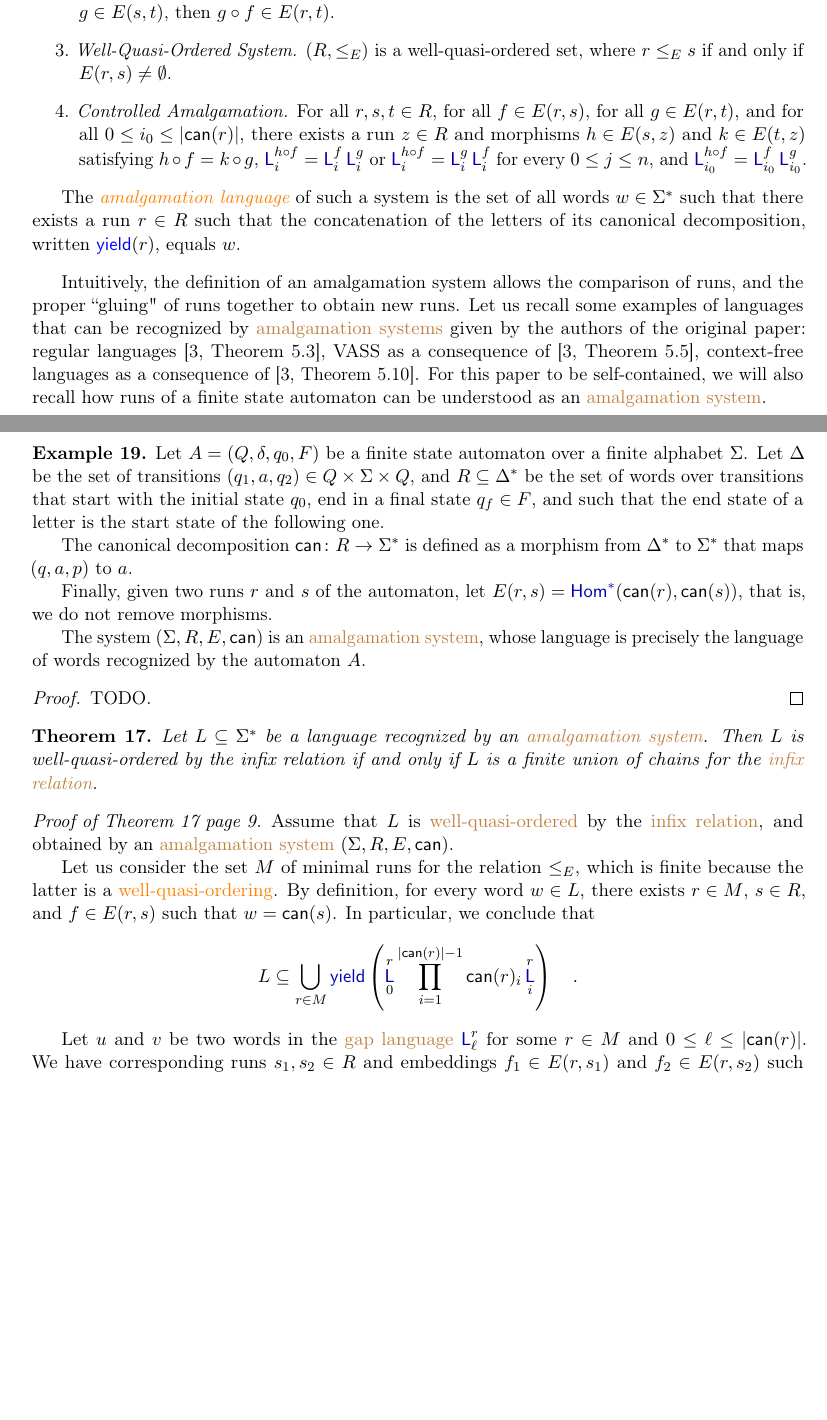
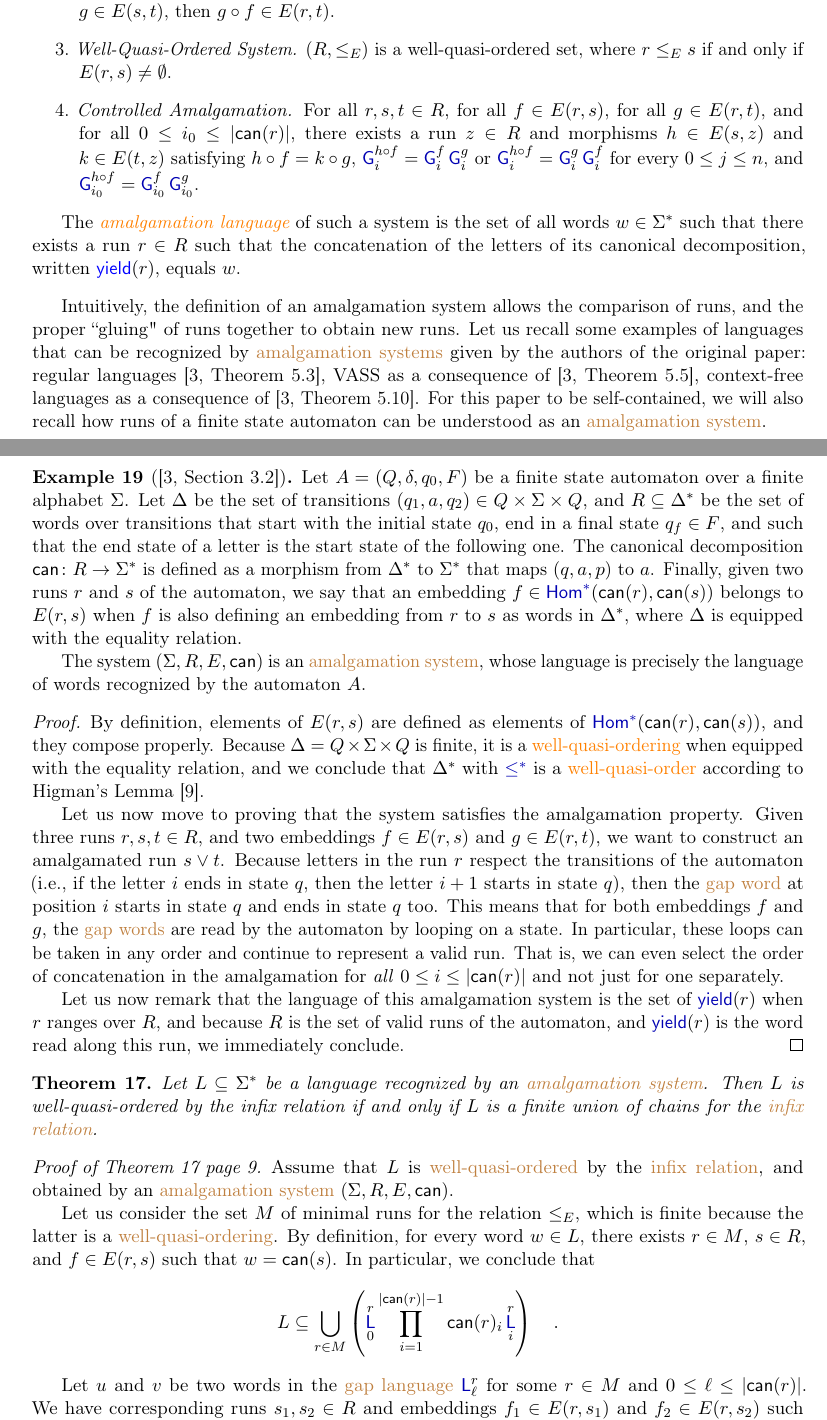
Before and after one commit to AliaumeL/word-ordering-wqo, a LaTeX paper (wqo-on-words.tex, which reads src/infixes.tex): two parts of pages 9 and 10 of 12, joined at a grey line, cut so that both start at the same text, the shorter picture padded with empty space. Compiled offline with pdfLaTeX; a LaTeX package or settings file that is missing is left out.

Commit message:
adding regular languages as example

```diff
--- a/src/infixes.tex
+++ b/src/infixes.tex
@@ -467,12 +467,12 @@ words) can be combined.
             $h \in E(s,z)$ and $k \in E(t,z)$
             satisfying
             $h \circ f = k \circ g$,
-            $\GapLanguage{h \circ f}{i} = \GapLanguage{f}{i} \GapLanguage{g}{i}$
+            $\GapWord{h \circ f}{i} = \GapWord{f}{i} \GapWord{g}{i}$
             or
-            $\GapLanguage{h \circ f}{i} = \GapLanguage{g}{i} \GapLanguage{f}{i}$
+            $\GapWord{h \circ f}{i} = \GapWord{g}{i} \GapWord{f}{i}$
             for every $0 \leq j \leq n$,
             and
-            $\GapLanguage{h \circ f}{i_0} = \GapLanguage{f}{i_0} \GapLanguage{g}{i_0}$.
+            $\GapWord{h \circ f}{i_0} = \GapWord{f}{i_0} \GapWord{g}{i_0}$.
     \end{enumerate}
 
     The \intro{amalgamation language} of such a system
@@ -493,7 +493,7 @@ systems} given by the authors of the original paper: regular languages
 runs of a finite state automaton can be understood as an \kl{amalgamation
 system}.
 
-\begin{example}
+\begin{example}[{\cite[Section 3.2]{ASZZ24}}]
     Let $A = (Q, \delta, q_0, F)$ be a finite state automaton over a finite
     alphabet $\Sigma$. Let $\Delta$ be the set of transitions $(q_1, a, q_2)
     \in Q \times \Sigma \times Q$,
@@ -501,21 +501,46 @@ system}.
     words over transitions that start with the initial state $q_0$,
     end in a final state $q_f \in F$, and such that the end state of a
     letter is the start state of the following one.
-
     The canonical decomposition $\canrun \colon R \to \Sigma^*$
     is defined as a morphism from $\Delta^*$ to $\Sigma^*$
     that maps $(q,a,p)$ to $a$.
-
     Finally, given two runs $r$ and $s$ of the automaton,
-    let $E(r,s) = \HigEmb(\canrun(r), \canrun(s))$, that is, we do not
-    remove morphisms.
+    we say that an embedding $f \in \HigEmb(\canrun(r), \canrun(s))$
+    belongs to $E(r,s)$ when
+    $f$ is also defining an embedding from $r$ to $s$ as words in $\Delta^*$,
+    where $\Delta$ is equipped with the equality relation.
 
     The system $(\Sigma, R, E, \canrun)$ is an \kl{amalgamation system},
     whose language is precisely the language of words recognized
     by the automaton $A$.
 \end{example}
 \begin{proof}
-    TODO.
+    By definition, elements of $E(r,s)$ are defined as elements
+    of $\HigEmb(\canrun(r), \canrun(s))$, and they compose properly.
+    Because $\Delta = Q \times \Sigma \times Q$ is finite, it is
+    a \kl{well-quasi-ordering} when equipped with the equality relation, and
+    we conclude that $\Delta^*$ with $\higleq$ is a \kl{well-quasi-order}
+    according to Higman’s Lemma \cite{HIG52}.
+
+    Let us now move to proving that the system satisfies the amalgamation
+    property. Given three runs $r,s,t \in R$, and two embeddings $f \in E(r,s)$
+    and $g \in E(r,t)$, we want to construct an amalgamated run $s \vee t$.
+    Because letters in the run $r$ respect the transitions of the automaton
+    (i.e., if the letter $i$ ends in state $q$, then the letter $i+1$ starts in
+    state $q$), then the \kl{gap word} at position $i$ starts in state $q$ and
+    ends in state $q$ too. This means that for both embeddings
+    $f$ and $g$, the \kl{gap words} are read by the automaton by looping
+    on a state. In particular, these loops can be taken in any order
+    and continue to represent a valid run. That is, we can even select
+    the order of concatenation in the amalgamation for \emph{all}
+    $0 \leq i \leq \card{\canrun(r)}$ and not just for one separately.
+
+    Let us now remark that
+    the language of this amalgamation system is
+    the set of $\yieldrun(r)$ when $r$ ranges over $R$,
+    and because $R$ is the set of valid runs of the automaton,
+    and $\yieldrun(r)$ is the word read along this run,
+    we immediately conclude.
 \end{proof}
 
 \begin{proofof}{infix-amalgamation:thm}
@@ -530,7 +555,7 @@ system}.
     In particular, we conclude that
     \begin{equation*}
         L \subseteq \bigcup_{r \in M}
-        \yieldrun \left(
+        \left(
         \GapLanguage{r}{0}
         \prod_{i = 1}^{\card{\canrun(r)}-1} \canrun(r)_i \GapLanguage{r}{i}
         \right)
```
